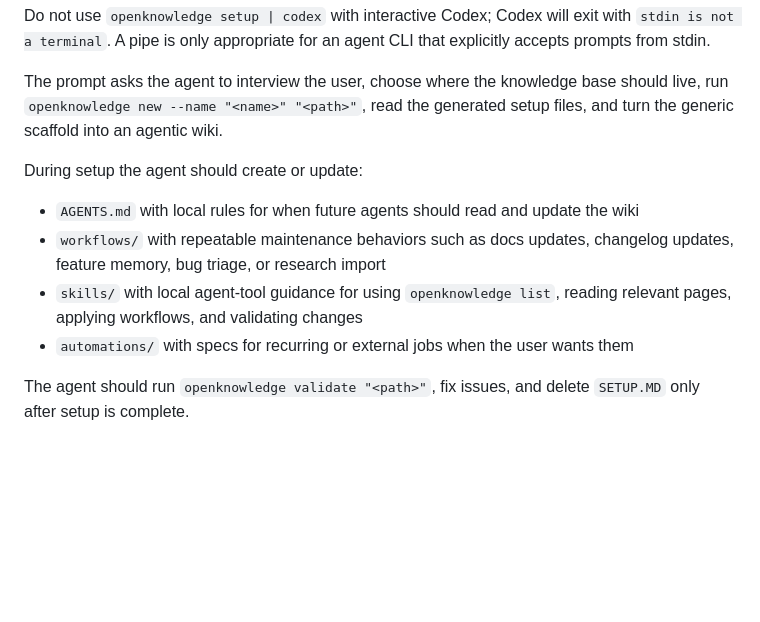
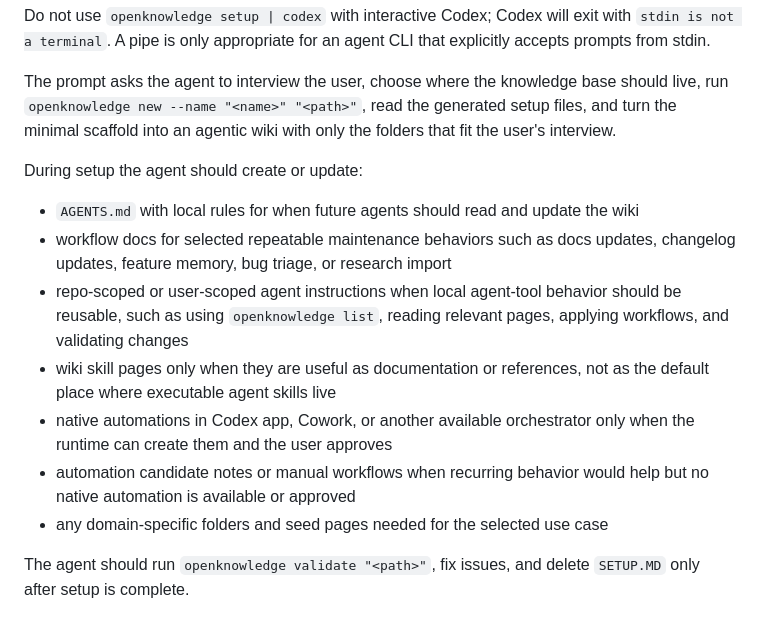
Before and after one commit to openknowledge-sh/openknowledge, a Markdown page: docs/cli.md, the part around the change. Drawn GitHub-style; blank space fills up the shorter version.

```diff
--- a/docs/cli.md
+++ b/docs/cli.md
@@ -53,18 +53,25 @@ that explicitly accepts prompts from stdin.
 
 The prompt asks the agent to interview the user, choose where the knowledge base
 should live, run `openknowledge new --name "<name>" "<path>"`, read the
-generated setup files, and turn the generic scaffold into an agentic wiki.
+generated setup files, and turn the minimal scaffold into an agentic wiki with
+only the folders that fit the user's interview.
 
 During setup the agent should create or update:
 
 - `AGENTS.md` with local rules for when future agents should read and update the
   wiki
-- `workflows/` with repeatable maintenance behaviors such as docs updates,
-  changelog updates, feature memory, bug triage, or research import
-- `skills/` with local agent-tool guidance for using `openknowledge list`,
-  reading relevant pages, applying workflows, and validating changes
-- `automations/` with specs for recurring or external jobs when the user wants
-  them
+- workflow docs for selected repeatable maintenance behaviors such as docs
+  updates, changelog updates, feature memory, bug triage, or research import
+- repo-scoped or user-scoped agent instructions when local agent-tool behavior
+  should be reusable, such as using `openknowledge list`, reading relevant
+  pages, applying workflows, and validating changes
+- wiki skill pages only when they are useful as documentation or references, not
+  as the default place where executable agent skills live
+- native automations in Codex app, Cowork, or another available orchestrator
+  only when the runtime can create them and the user approves
+- automation candidate notes or manual workflows when recurring behavior would
+  help but no native automation is available or approved
+- any domain-specific folders and seed pages needed for the selected use case
 
 The agent should run `openknowledge validate "<path>"`, fix issues, and delete
 `SETUP.MD` only after setup is complete.
```
Also changed, not shown: README.md (+8 -8 lines).
